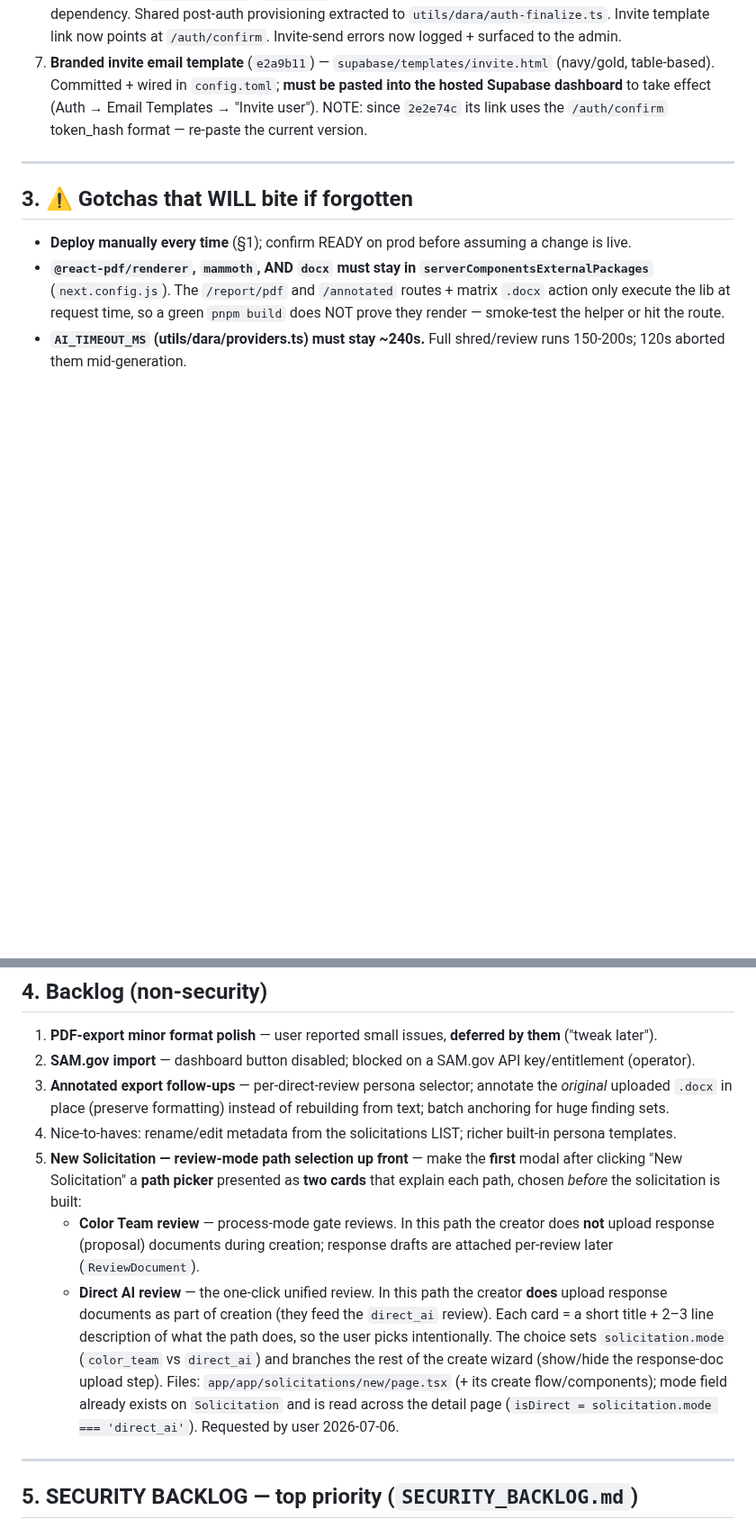
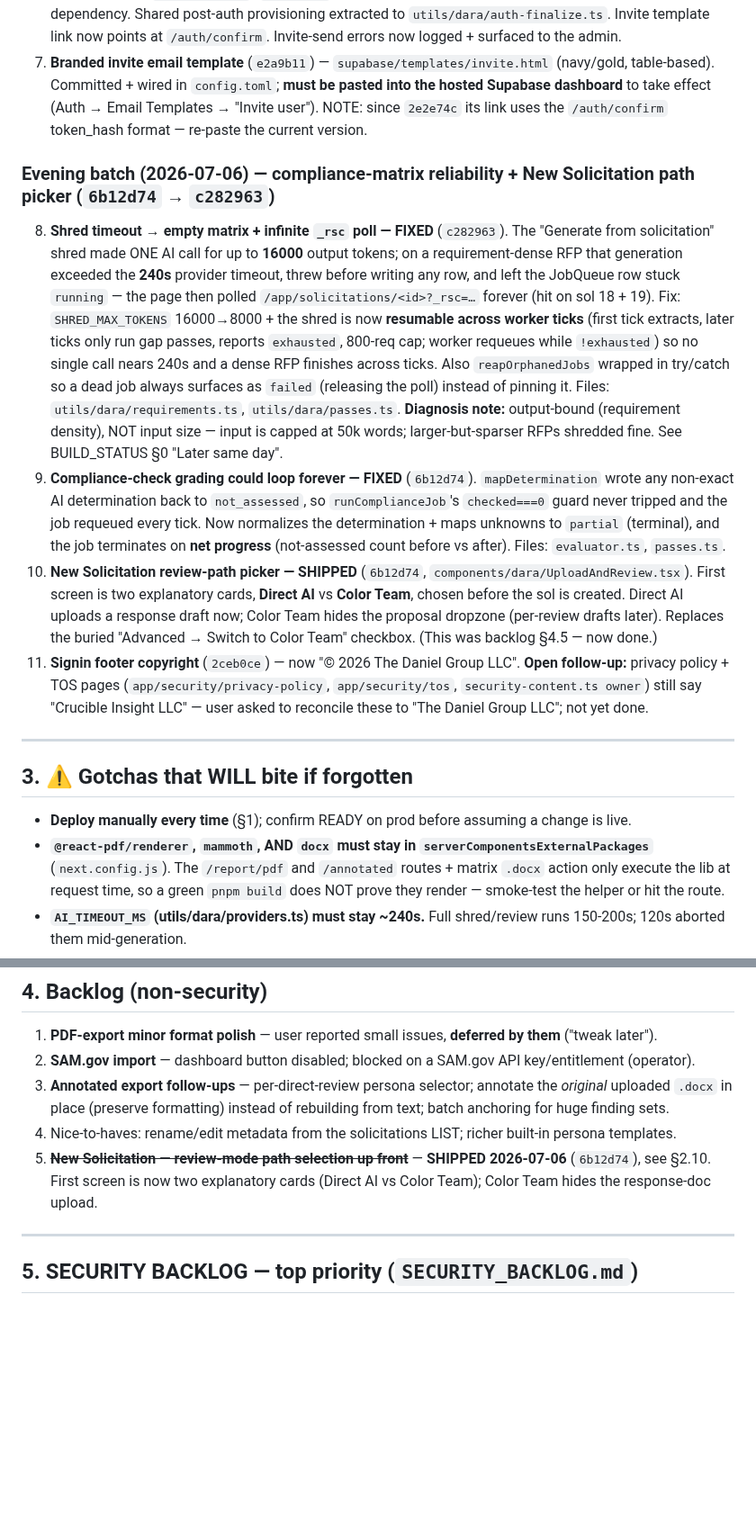
Before and after one commit to nzgq4j/ci-dara, a Markdown page: SESSION_HANDOFF.md, 2 parts joined by grey strips. Shown at 90% size. GitHub-like rendering; blank space fills up the shorter version.

```diff
--- a/SESSION_HANDOFF.md
+++ b/SESSION_HANDOFF.md
@@ -65,6 +64,30 @@ migrations applied this session** (`20260706000000_user_mfa`, `20260706010000_us
    (Auth → Email Templates → "Invite user"). NOTE: since `2e2e74c` its link uses the `/auth/confirm` token_hash
    format — re-paste the current version.
 
+### Evening batch (2026-07-06) — compliance-matrix reliability + New Solicitation path picker (`6b12d74` → `c282963`)
+
+8. **Shred timeout → empty matrix + infinite `_rsc` poll — FIXED** (`c282963`). The "Generate from solicitation"
+   shred made ONE AI call for up to **16000** output tokens; on a requirement-dense RFP that generation exceeded
+   the **240s** provider timeout, threw before writing any row, and left the JobQueue row stuck `running` — the
+   page then polled `/app/solicitations/<id>?_rsc=…` forever (hit on sol 18 + 19). Fix: `SHRED_MAX_TOKENS`
+   16000→8000 + the shred is now **resumable across worker ticks** (first tick extracts, later ticks only run
+   gap passes, reports `exhausted`, 800-req cap; worker requeues while `!exhausted`) so no single call nears
+   240s and a dense RFP finishes across ticks. Also `reapOrphanedJobs` wrapped in try/catch so a dead job always
+   surfaces as `failed` (releasing the poll) instead of pinning it. Files: `utils/dara/requirements.ts`,
+   `utils/dara/passes.ts`. **Diagnosis note:** output-bound (requirement density), NOT input size — input is
+   capped at 50k words; larger-but-sparser RFPs shredded fine. See BUILD_STATUS §0 "Later same day".
+9. **Compliance-check grading could loop forever — FIXED** (`6b12d74`). `mapDetermination` wrote any non-exact
+   AI determination back to `not_assessed`, so `runComplianceJob`'s `checked===0` guard never tripped and the
+   job requeued every tick. Now normalizes the determination + maps unknowns to `partial` (terminal), and the
+   job terminates on **net progress** (not-assessed count before vs after). Files: `evaluator.ts`, `passes.ts`.
+10. **New Solicitation review-path picker — SHIPPED** (`6b12d74`, `components/dara/UploadAndReview.tsx`). First
+    screen is two explanatory cards, **Direct AI** vs **Color Team**, chosen before the sol is created. Direct AI
+    uploads a response draft now; Color Team hides the proposal dropzone (per-review drafts later). Replaces the
+    buried "Advanced → Switch to Color Team" checkbox. (This was backlog §4.5 — now done.)
+11. **Signin footer copyright** (`2ceb0ce`) — now "© 2026 The Daniel Group LLC". **Open follow-up:** privacy
+    policy + TOS pages (`app/security/privacy-policy`, `app/security/tos`, `security-content.ts owner`) still say
+    "Crucible Insight LLC" — user asked to reconcile these to "The Daniel Group LLC"; not yet done.
+
 ---
 
 ## 3. ⚠️ Gotchas that WILL bite if forgotten
@@ -104,18 +127,8 @@ migrations applied this session** (`20260706000000_user_mfa`, `20260706010000_us
 3. **Annotated export follow-ups** — per-direct-review persona selector; annotate the *original* uploaded
    `.docx` in place (preserve formatting) instead of rebuilding from text; batch anchoring for huge finding sets.
 4. Nice-to-haves: rename/edit metadata from the solicitations LIST; richer built-in persona templates.
-5. **New Solicitation — review-mode path selection up front** — make the **first** modal after clicking
-   "New Solicitation" a **path picker** presented as **two cards** that explain each path, chosen *before*
-   the solicitation is built:
-   - **Color Team review** — process-mode gate reviews. In this path the creator does **not** upload response
-     (proposal) documents during creation; response drafts are attached per-review later (`ReviewDocument`).
-   - **Direct AI review** — the one-click unified review. In this path the creator **does** upload response
-     documents as part of creation (they feed the `direct_ai` review).
-   Each card = a short title + 2–3 line description of what the path does, so the user picks intentionally.
-   The choice sets `solicitation.mode` (`color_team` vs `direct_ai`) and branches the rest of the create
-   wizard (show/hide the response-doc upload step). Files: `app/app/solicitations/new/page.tsx` (+ its create
-   flow/components); mode field already exists on `Solicitation` and is read across the detail page
-   (`isDirect = solicitation.mode === 'direct_ai'`). Requested by user 2026-07-06.
+5. ~~**New Solicitation — review-mode path selection up front**~~ — **SHIPPED 2026-07-06** (`6b12d74`), see §2.10.
+   First screen is now two explanatory cards (Direct AI vs Color Team); Color Team hides the response-doc upload.
 
 ---
 
```
Also changed, not shown: other parts of SESSION_HANDOFF.md (+2 -3 lines), BUILD_STATUS.md (+33 -1 lines).
